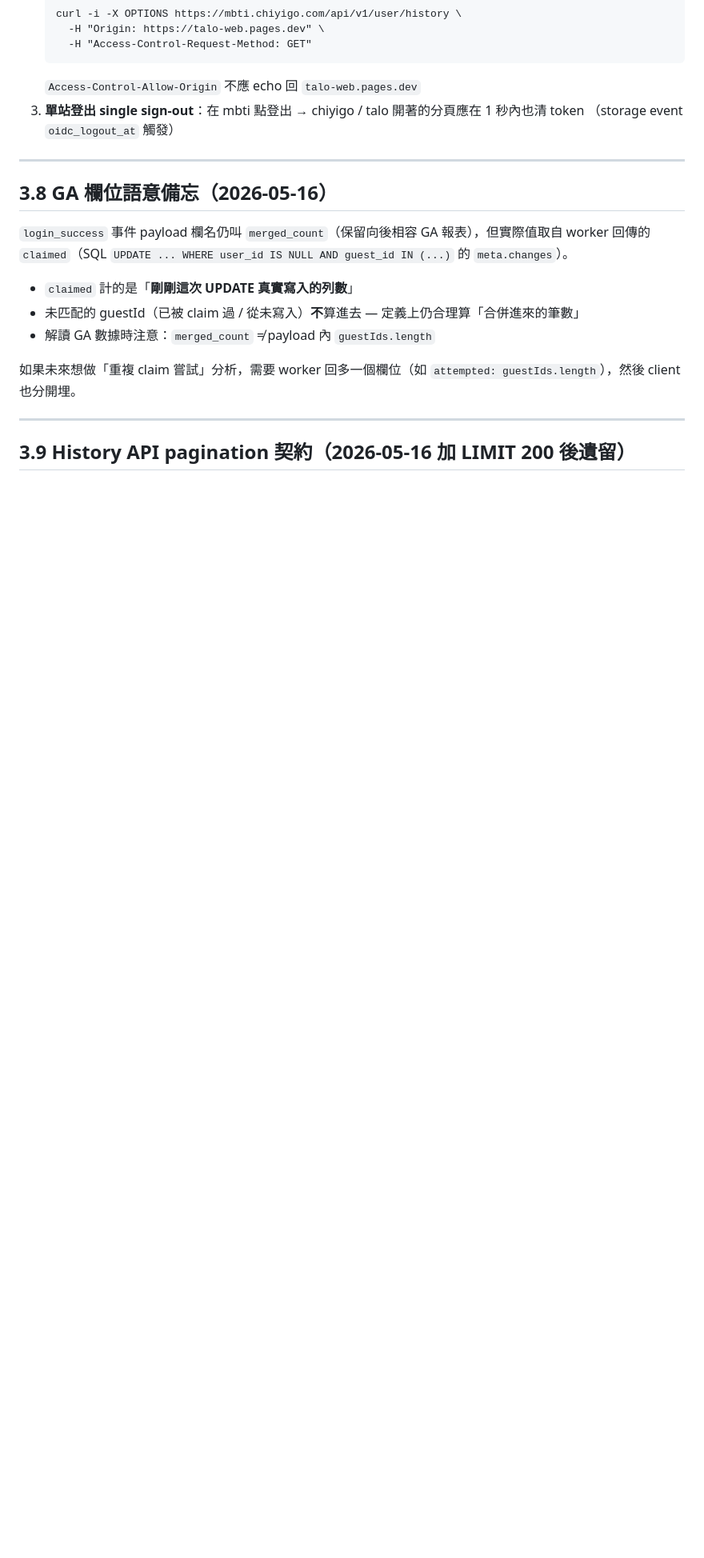
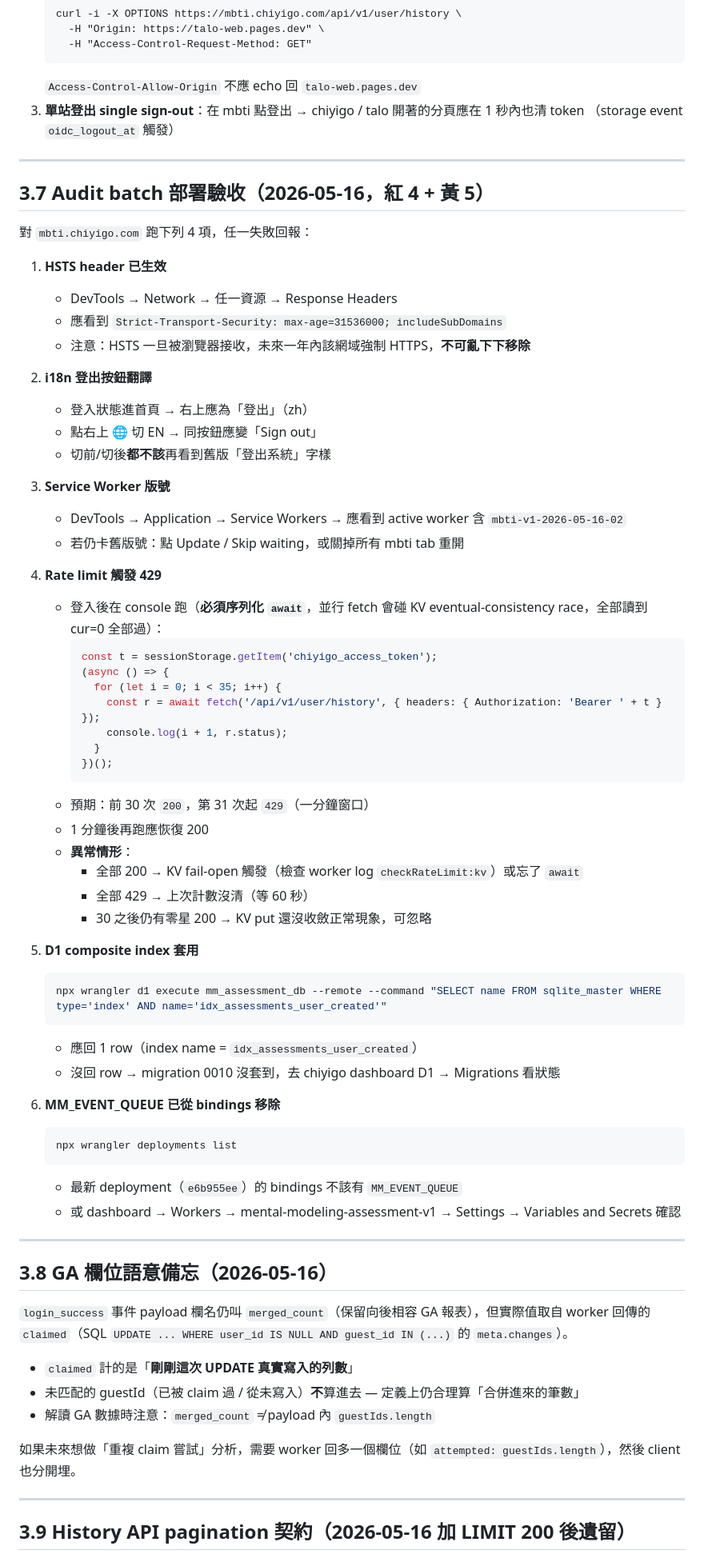
Before and after one commit to a30100a0072-bit/mental-modeling-assessment-v1, a Markdown page: MANUAL_TODO.md, the part around the change. Shown at 80% size. Rendered like a GitHub page; blank space fills up the shorter version.

Commit message:
docs(manual-todo): fix rate-limit verification to use sequential await
Parallel fetches hit KV eventual-consistency race (all read cur=0, all
pass). Sequential await reveals the real 30-pass / 31+ block boundary.
Also document the three abnormal outcomes operators should expect.

Co-Authored-By: Claude Opus 4.7 <noreply@anthropic.com>

````diff
--- a/MANUAL_TODO.md
+++ b/MANUAL_TODO.md
@@ -114,6 +114,58 @@ Light mode / PWA service worker / 自訂 404 / i18n 基礎建設 / IAM bridge
 
 ---
 
+## 3.7 Audit batch 部署驗收（2026-05-16，紅 4 + 黃 5）
+
+對 `mbti.chiyigo.com` 跑下列 4 項，任一失敗回報：
+
+1. **HSTS header 已生效**
+   - DevTools → Network → 任一資源 → Response Headers
+   - 應看到 `Strict-Transport-Security: max-age=31536000; includeSubDomains`
+   - 注意：HSTS 一旦被瀏覽器接收，未來一年內該網域強制 HTTPS，**不可亂下下移除**
+
+2. **i18n 登出按鈕翻譯**
+   - 登入狀態進首頁 → 右上應為「登出」（zh）
+   - 點右上 🌐 切 EN → 同按鈕應變「Sign out」
+   - 切前/切後**都不該**再看到舊版「登出系統」字樣
+
+3. **Service Worker 版號**
+   - DevTools → Application → Service Workers → 應看到 active worker 含 `mbti-v1-2026-05-16-02`
+   - 若仍卡舊版號：點 Update / Skip waiting，或關掉所有 mbti tab 重開
+
+4. **Rate limit 觸發 429**
+   - 登入後在 console 跑（**必須序列化 `await`**，並行 fetch 會碰 KV eventual-consistency race，全部讀到 cur=0 全部過）：
+     ```js
+     const t = sessionStorage.getItem('chiyigo_access_token');
+     (async () => {
+       for (let i = 0; i < 35; i++) {
+         const r = await fetch('/api/v1/user/history', { headers: { Authorization: 'Bearer ' + t } });
+         console.log(i + 1, r.status);
+       }
+     })();
+     ```
+   - 預期：前 30 次 `200`，第 31 次起 `429`（一分鐘窗口）
+   - 1 分鐘後再跑應恢復 200
+   - **異常情形**：
+     - 全部 200 → KV fail-open 觸發（檢查 worker log `checkRateLimit:kv`）或忘了 `await`
+     - 全部 429 → 上次計數沒清（等 60 秒）
+     - 30 之後仍有零星 200 → KV put 還沒收斂正常現象，可忽略
+
+5. **D1 composite index 套用**
+   ```powershell
+   npx wrangler d1 execute mm_assessment_db --remote --command "SELECT name FROM sqlite_master WHERE type='index' AND name='idx_assessments_user_created'"
+   ```
+   - 應回 1 row（index name = `idx_assessments_user_created`）
+   - 沒回 row → migration 0010 沒套到，去 chiyigo dashboard D1 → Migrations 看狀態
+
+6. **MM_EVENT_QUEUE 已從 bindings 移除**
+   ```powershell
+   npx wrangler deployments list
+   ```
+   - 最新 deployment（`e6b955ee`）的 bindings 不該有 `MM_EVENT_QUEUE`
+   - 或 dashboard → Workers → mental-modeling-assessment-v1 → Settings → Variables and Secrets 確認
+
+---
+
 ## 3.8 GA 欄位語意備忘（2026-05-16）
 
 `login_success` 事件 payload 欄名仍叫 `merged_count`（保留向後相容 GA 報表），但實際值取自 worker 回傳的 `claimed`（SQL `UPDATE ... WHERE user_id IS NULL AND guest_id IN (...)` 的 `meta.changes`）。
````
